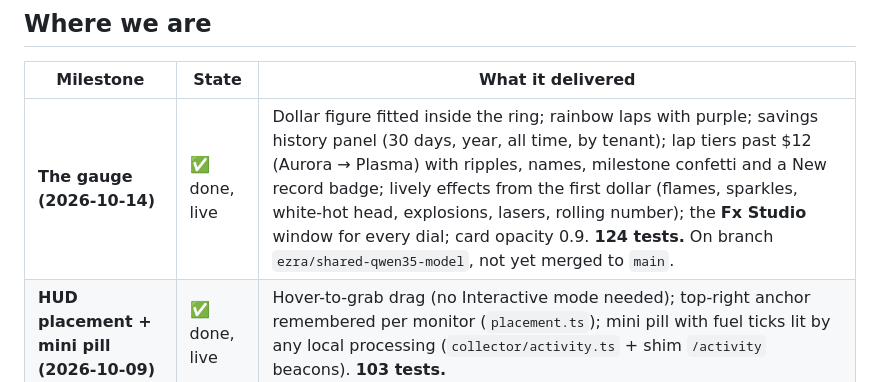
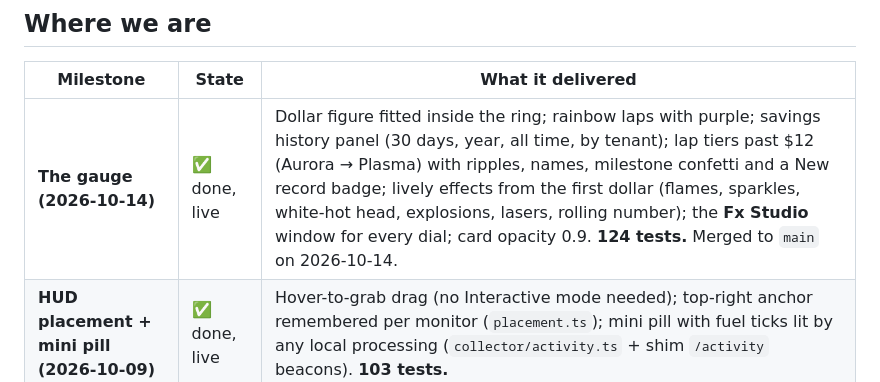
Before and after one commit to chromaglow/fuel, a Markdown page: HANDOFF.md, the part around the change. Rendered like a GitHub page.

Commit message:
Docs: the gauge work is on main
Co-Authored-By: Claude Opus 5.5 <noreply@anthropic.com>

```diff
--- a/HANDOFF.md
+++ b/HANDOFF.md
@@ -20,7 +20,7 @@ A frameless, translucent, always-on-top Windows HUD that shows — in real time
 
 | Milestone | State | What it delivered |
 |---|---|---|
-| **The gauge (2026-10-14)** | ✅ done, live | Dollar figure fitted inside the ring; rainbow laps with purple; savings history panel (30 days, year, all time, by tenant); lap tiers past $12 (Aurora → Plasma) with ripples, names, milestone confetti and a New record badge; lively effects from the first dollar (flames, sparkles, white-hot head, explosions, lasers, rolling number); the **Fx Studio** window for every dial; card opacity 0.9. **124 tests.** On branch `ezra/shared-qwen35-model`, not yet merged to `main`. |
+| **The gauge (2026-10-14)** | ✅ done, live | Dollar figure fitted inside the ring; rainbow laps with purple; savings history panel (30 days, year, all time, by tenant); lap tiers past $12 (Aurora → Plasma) with ripples, names, milestone confetti and a New record badge; lively effects from the first dollar (flames, sparkles, white-hot head, explosions, lasers, rolling number); the **Fx Studio** window for every dial; card opacity 0.9. **124 tests.** Merged to `main` on 2026-10-14. |
 | **HUD placement + mini pill (2026-10-09)** | ✅ done, live | Hover-to-grab drag (no Interactive mode needed); top-right anchor remembered per monitor (`placement.ts`); mini pill with fuel ticks lit by any local processing (`collector/activity.ts` + shim `/activity` beacons). **103 tests.** |
 | **Multi-tenant (L1–L3, 2026-08-18)** | ✅ done, live | tenants registry; `residents[]` + VRAM budget bar; eviction detector; CPU-split + keep-alive alarms; `OLLAMA_KEEP_ALIVE=1h`; per-tenant $ at counterfactual rates; lapping ring. **82 tests.** |
 | **M1 — Sensor** | ✅ done | 1 Hz GPU + model-residency telemetry, `server.log` tailer, SQLite persistence, live HUD |
```
